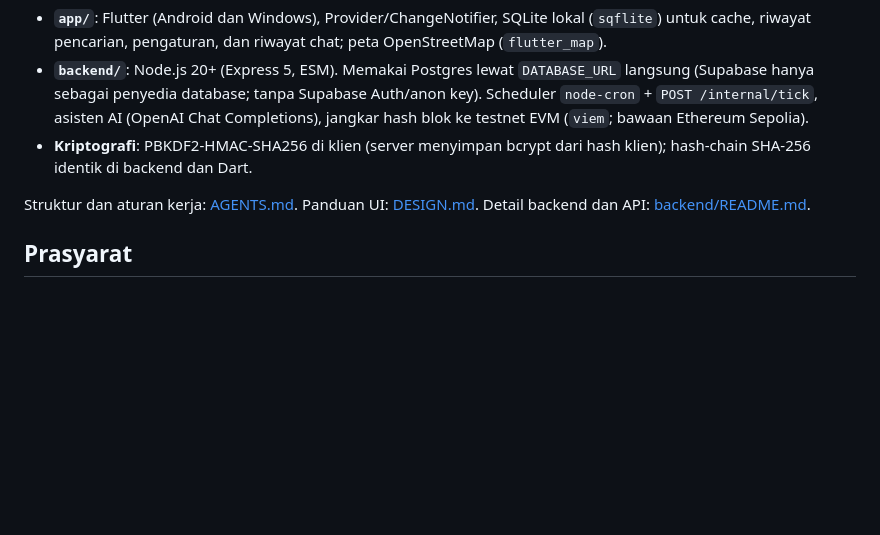
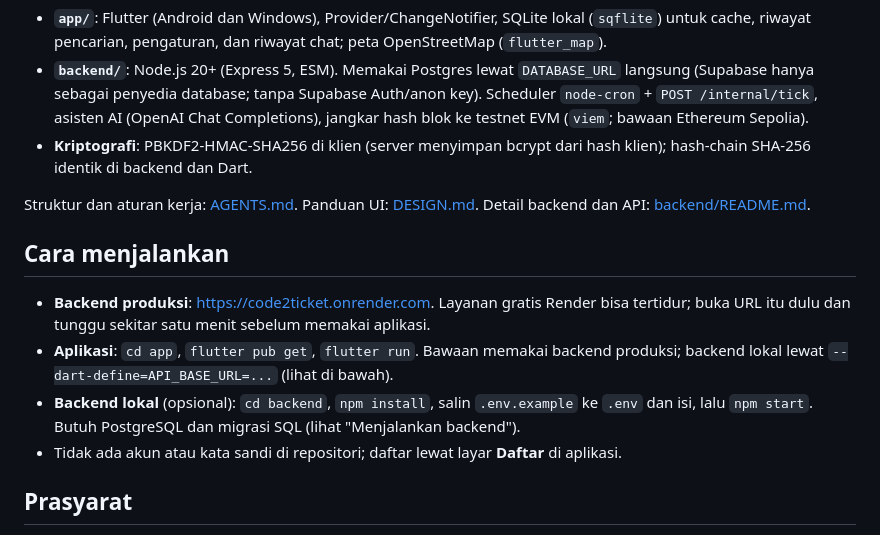
Before and after one commit to eufratt/Code2Ticket, a Markdown page: README.md, the part around the change. GitHub-like rendering; blank space fills up the shorter version.

Commit message:
docs: add run instructions to README

```diff
--- a/README.md
+++ b/README.md
@@ -13,6 +13,13 @@ Flutter (app/)  --HTTPS-->  Express (backend/)  -->  PostgreSQL
 - **Kriptografi**: PBKDF2-HMAC-SHA256 di klien (server menyimpan bcrypt dari hash klien); hash-chain SHA-256 identik di backend dan Dart.
 
 Struktur dan aturan kerja: [AGENTS.md](AGENTS.md). Panduan UI: [DESIGN.md](DESIGN.md). Detail backend dan API: [backend/README.md](backend/README.md).
+
+## Cara menjalankan
+
+- **Backend produksi**: https://code2ticket.onrender.com. Layanan gratis Render bisa tertidur; buka URL itu dulu dan tunggu sekitar satu menit sebelum memakai aplikasi.
+- **Aplikasi**: `cd app`, `flutter pub get`, `flutter run`. Bawaan memakai backend produksi; backend lokal lewat `--dart-define=API_BASE_URL=...` (lihat di bawah).
+- **Backend lokal** (opsional): `cd backend`, `npm install`, salin `.env.example` ke `.env` dan isi, lalu `npm start`. Butuh PostgreSQL dan migrasi SQL (lihat "Menjalankan backend").
+- Tidak ada akun atau kata sandi di repositori; daftar lewat layar **Daftar** di aplikasi.
 
 ## Prasyarat
 
```
